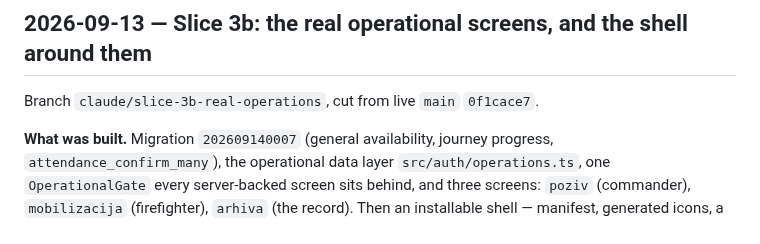
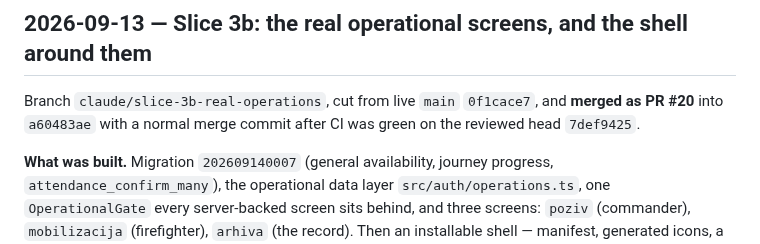
Before and after one commit to Dado211207/dvd-tivat-app, a Markdown page: docs/ai/WORK_LOG.md, the part around the change. Rendered like a GitHub page.

```diff
--- a/docs/ai/WORK_LOG.md
+++ b/docs/ai/WORK_LOG.md
@@ -7,7 +7,9 @@ Record what was done, what was verified, and what the next concrete action is.
 
 ## 2026-09-13 — Slice 3b: the real operational screens, and the shell around them
 
-Branch `claude/slice-3b-real-operations`, cut from live `main` `0f1cace7`.
+Branch `claude/slice-3b-real-operations`, cut from live `main` `0f1cace7`, and
+**merged as PR #20** into `a60483ae` with a normal merge commit after CI was
+green on the reviewed head `7def9425`.
 
 **What was built.** Migration `202609140007` (general availability, journey
 progress, `attendance_confirm_many`), the operational data layer
```
Also changed, not shown: docs/ai/PROJECT_STATE.md (+12 -12 lines).
